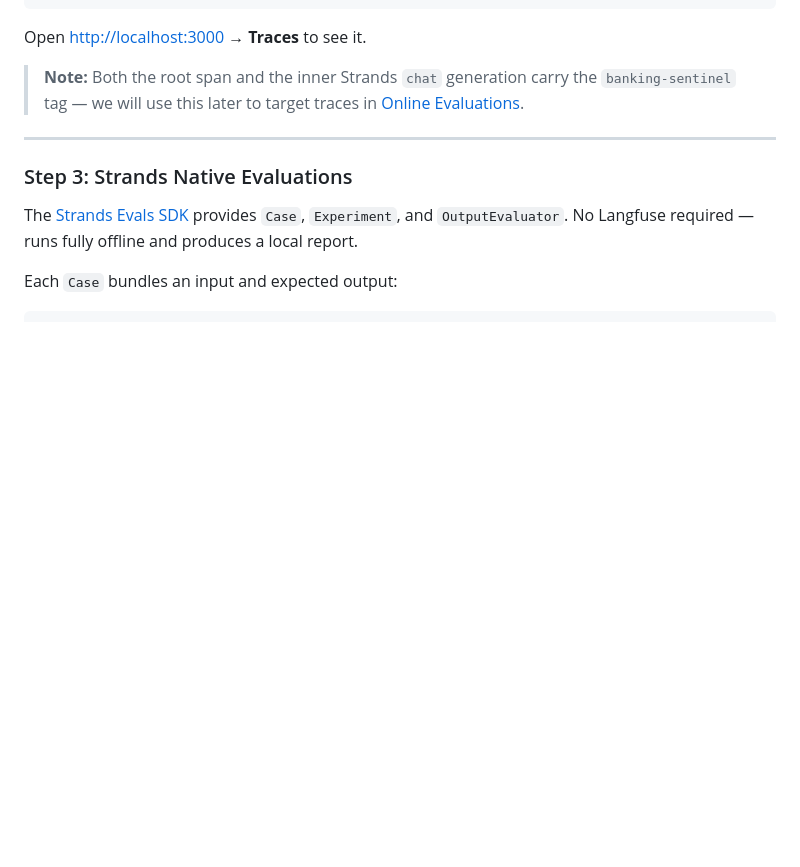
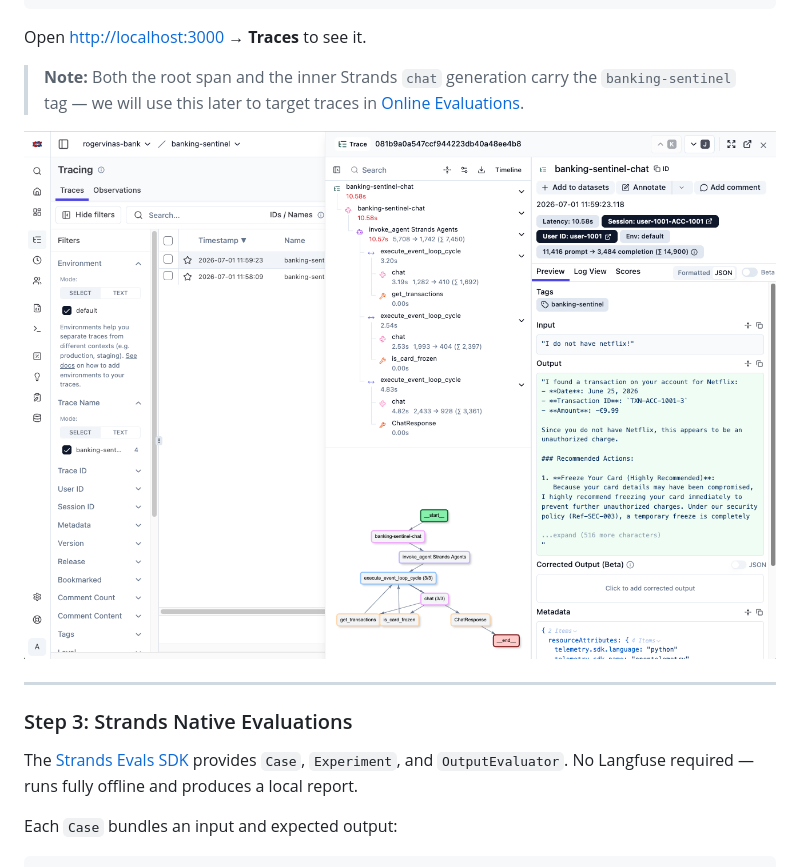
Before and after one commit to rogervinas/strands-agents-langfuse-evaluations, a Markdown page: README.md, the part around the change. GitHub-like rendering; pictures changed too: .doc/screenshot-traces.png (added); blank space fills up the shorter version.

Commit message:
Add traces screenshot to Step 2
Co-Authored-By: Claude Opus 4.8 (1M context) <noreply@anthropic.com>

```diff
--- a/README.md
+++ b/README.md
@@ -177,6 +177,8 @@ banking-sentinel-chat  ← Langfuse-native root span (input/output/user_id)
 Open [http://localhost:3000](http://localhost:3000) → **Traces** to see it.
 
 > **Note:** Both the root span and the inner Strands `chat` generation carry the `banking-sentinel` tag — we will use this later to target traces in [Online Evaluations](#step-5-online-evaluations-llm-as-judge).
+
+![](.doc/screenshot-traces.png)
 
 ---
 
```
